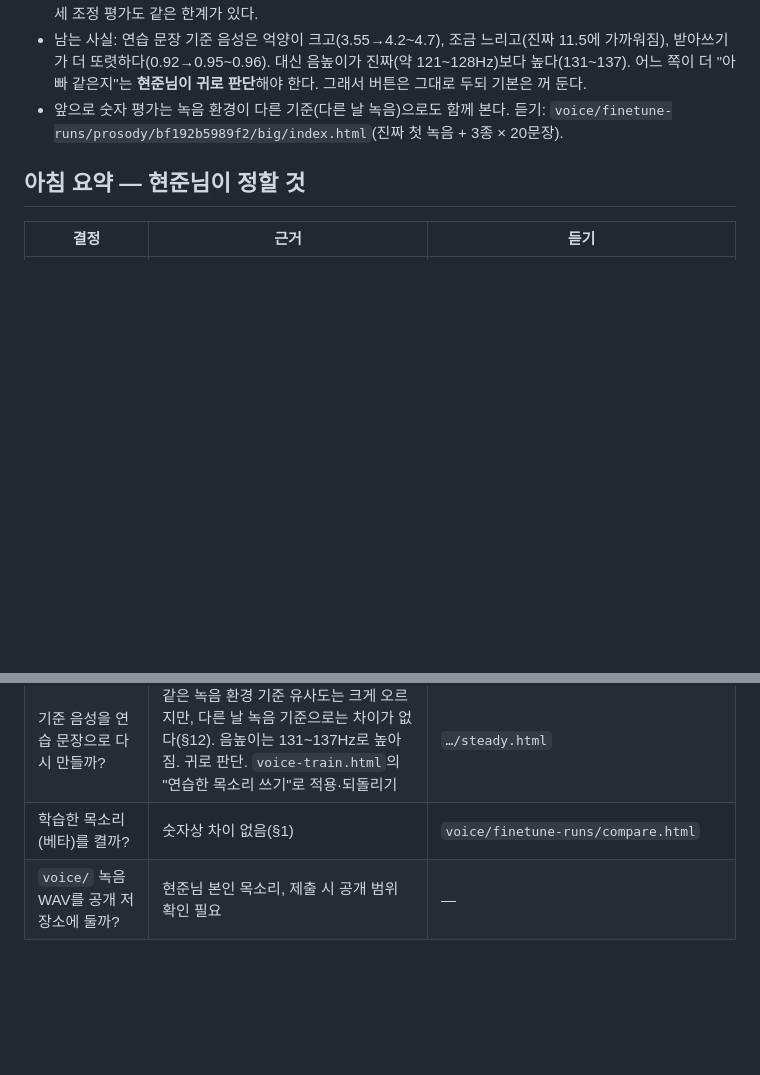
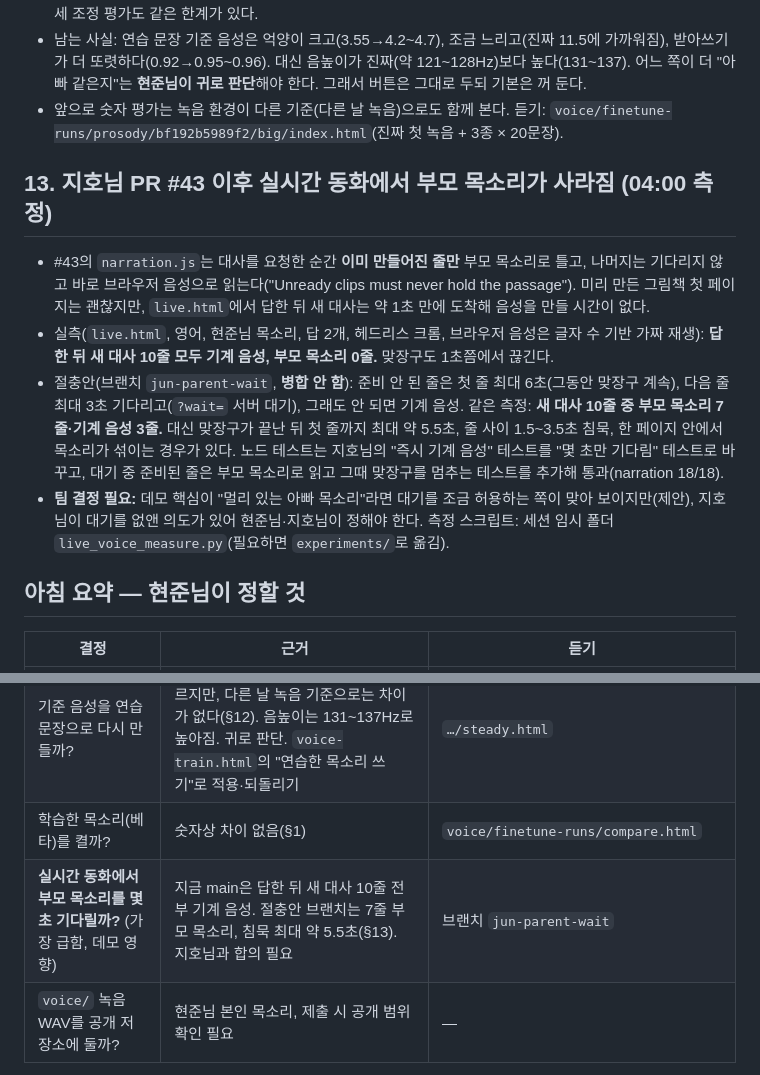
Before and after one commit to anmemol-beta/storyshaper, a Markdown page: docs/internal/voice-worklog-2026-10-31.md, 2 parts joined by grey strips. Rendered like a GitHub page; blank space fills up the shorter version.

Commit message:
Worklog: parent voice is gone from live answers after #43; measured a bounded-wait proposal on a branch

```diff
--- a/docs/internal/voice-worklog-2026-10-31.md
+++ b/docs/internal/voice-worklog-2026-10-31.md
@@ -106,6 +106,13 @@
 - 남는 사실: 연습 문장 기준 음성은 억양이 크고(3.55→4.2~4.7), 조금 느리고(진짜 11.5에 가까워짐), 받아쓰기가 더 또렷하다(0.92→0.95~0.96). 대신 음높이가 진짜(약 121~128Hz)보다 높다(131~137). 어느 쪽이 더 "아빠 같은지"는 **현준님이 귀로 판단**해야 한다. 그래서 버튼은 그대로 두되 기본은 꺼 둔다.
 - 앞으로 숫자 평가는 녹음 환경이 다른 기준(다른 날 녹음)으로도 함께 본다. 듣기: `voice/finetune-runs/prosody/bf192b5989f2/big/index.html`(진짜 첫 녹음 + 3종 × 20문장).
 
+## 13. 지호님 PR #43 이후 실시간 동화에서 부모 목소리가 사라짐 (04:00 측정)
+
+- #43의 `narration.js`는 대사를 요청한 순간 **이미 만들어진 줄만** 부모 목소리로 틀고, 나머지는 기다리지 않고 바로 브라우저 음성으로 읽는다("Unready clips must never hold the passage"). 미리 만든 그림책 첫 페이지는 괜찮지만, `live.html`에서 답한 뒤 새 대사는 약 1초 만에 도착해 음성을 만들 시간이 없다.
+- 실측(`live.html`, 영어, 현준님 목소리, 답 2개, 헤드리스 크롬, 브라우저 음성은 글자 수 기반 가짜 재생): **답한 뒤 새 대사 10줄 모두 기계 음성, 부모 목소리 0줄.** 맞장구도 1초쯤에서 끊긴다.
+- 절충안(브랜치 `jun-parent-wait`, **병합 안 함**): 준비 안 된 줄은 첫 줄 최대 6초(그동안 맞장구 계속), 다음 줄 최대 3초 기다리고(`?wait=` 서버 대기), 그래도 안 되면 기계 음성. 같은 측정: **새 대사 10줄 중 부모 목소리 7줄·기계 음성 3줄.** 대신 맞장구가 끝난 뒤 첫 줄까지 최대 약 5.5초, 줄 사이 1.5~3.5초 침묵, 한 페이지 안에서 목소리가 섞이는 경우가 있다. 노드 테스트는 지호님의 "즉시 기계 음성" 테스트를 "몇 초만 기다림" 테스트로 바꾸고, 대기 중 준비된 줄은 부모 목소리로 읽고 그때 맞장구를 멈추는 테스트를 추가해 통과(narration 18/18).
+- **팀 결정 필요:** 데모 핵심이 "멀리 있는 아빠 목소리"라면 대기를 조금 허용하는 쪽이 맞아 보이지만(제안), 지호님이 대기를 없앤 의도가 있어 현준님·지호님이 정해야 한다. 측정 스크립트: 세션 임시 폴더 `live_voice_measure.py`(필요하면 `experiments/`로 옮김).
+
 ## 아침 요약 — 현준님이 정할 것
 
 | 결정 | 근거 | 듣기 |
@@ -113,6 +120,7 @@
 | 낭독 설정을 표현 0.7·반영 0.3·0.84배속으로 바꿀까? | 억양 +40%, 속도·음높이가 진짜 녹음에 가까움(§9) | `voice/finetune-runs/prosody/bf192b5989f2/ab.html` |
 | 기준 음성을 연습 문장으로 다시 만들까? | 같은 녹음 환경 기준 유사도는 크게 오르지만, 다른 날 녹음 기준으로는 차이가 없다(§12). 음높이는 131~137Hz로 높아짐. 귀로 판단. `voice-train.html`의 "연습한 목소리 쓰기"로 적용·되돌리기 | `…/steady.html` |
 | 학습한 목소리(베타)를 켤까? | 숫자상 차이 없음(§1) | `voice/finetune-runs/compare.html` |
+| **실시간 동화에서 부모 목소리를 몇 초 기다릴까?** (가장 급함, 데모 영향) | 지금 main은 답한 뒤 새 대사 10줄 전부 기계 음성. 절충안 브랜치는 7줄 부모 목소리, 침묵 최대 약 5.5초(§13). 지호님과 합의 필요 | 브랜치 `jun-parent-wait` |
 | `voice/` 녹음 WAV를 공개 저장소에 둘까? | 현준님 본인 목소리, 제출 시 공개 범위 확인 필요 | — |
 
 더 발전될 부분: 한국어 줄 사이 침묵(클라우드 GPU 필요), 실제 아이 대상 테스트, 위 결정에 따른 기본값 변경.
```
